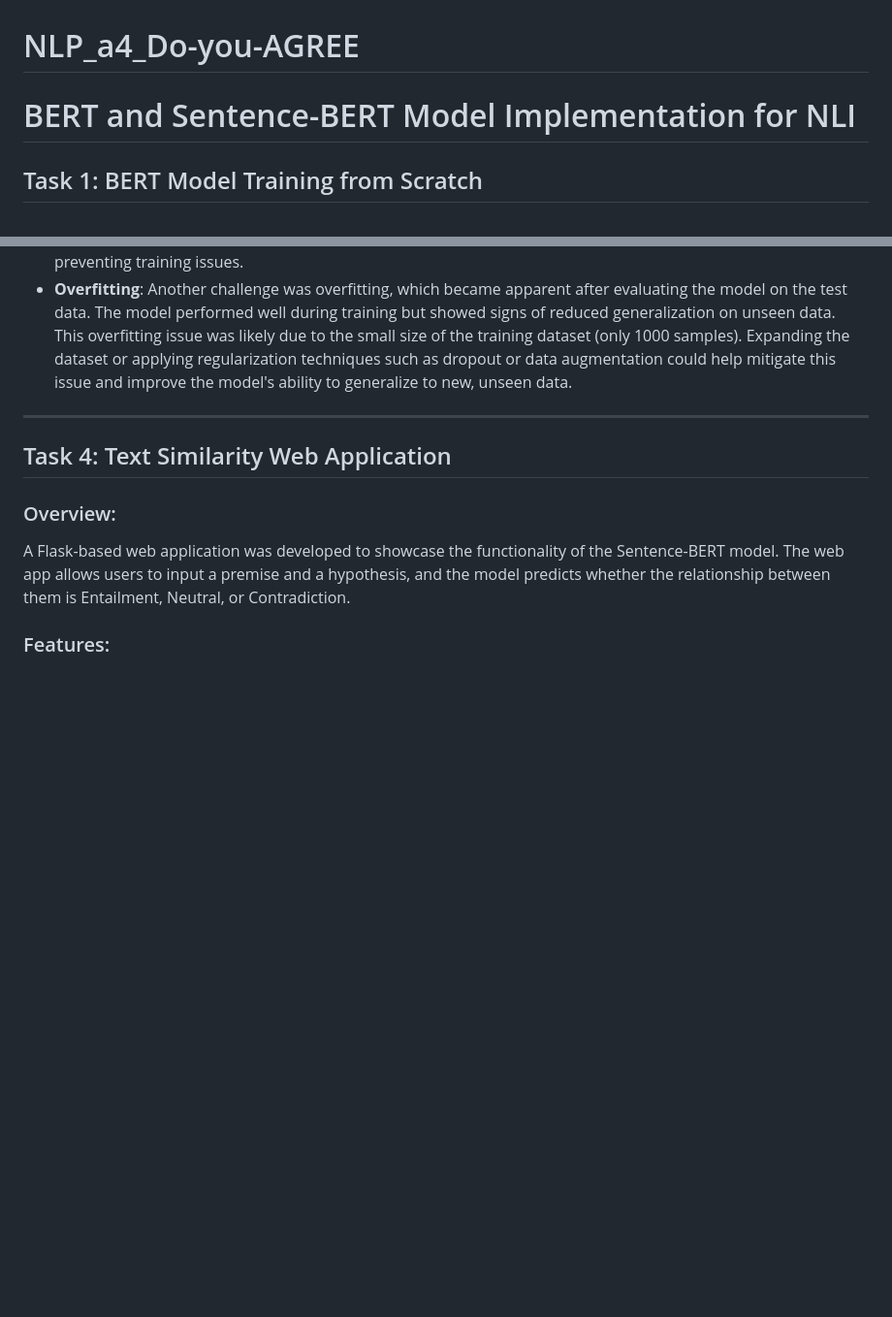
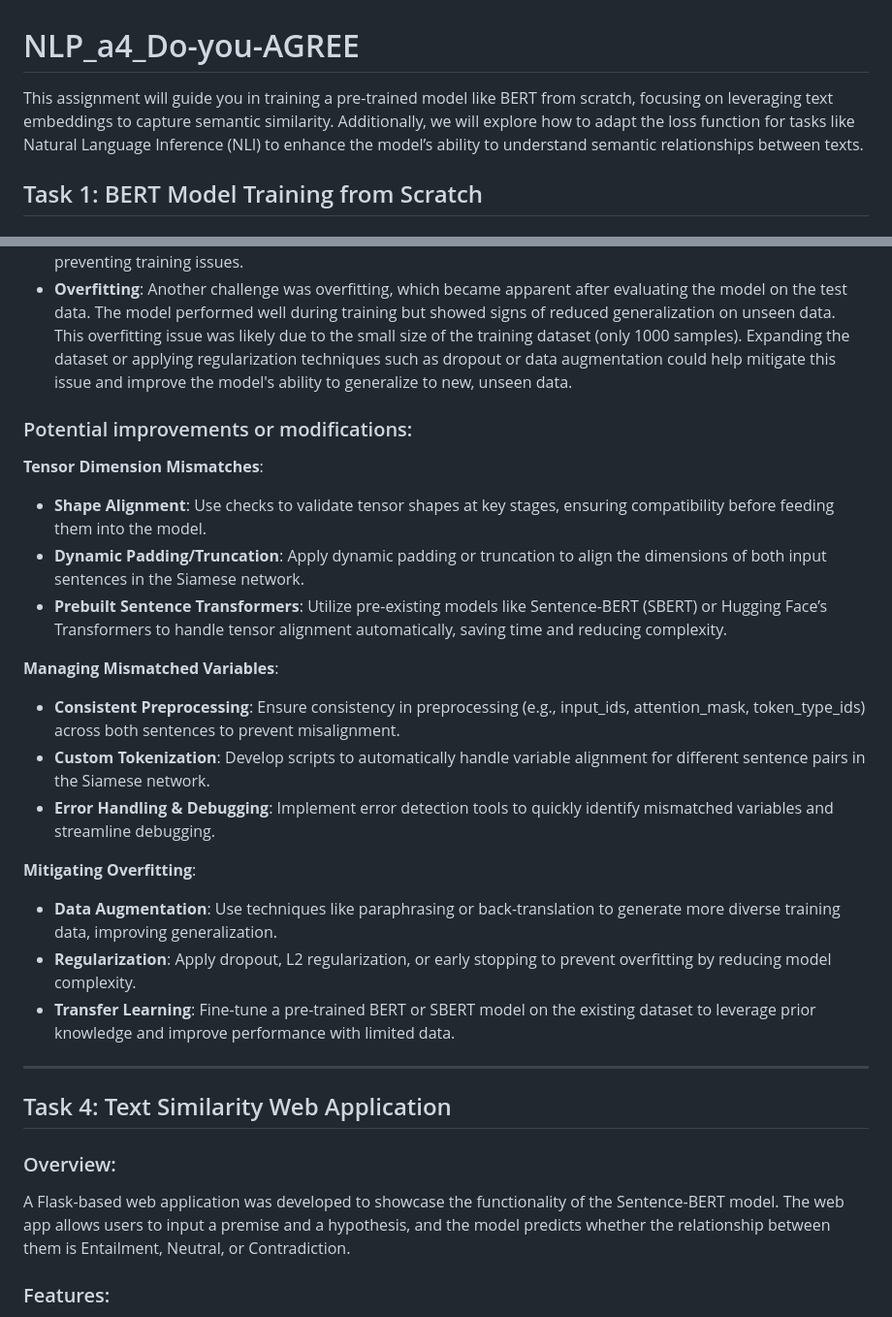
Before and after one commit to EkkaratT/NLP_a4_Do-you-AGREE, a Markdown page: README.md, 2 parts joined by grey strips. Shown at 97% size. GitHub-like rendering; blank space fills up the shorter version.

```diff
--- a/README.md
+++ b/README.md
@@ -1,5 +1,9 @@
 # NLP_a4_Do-you-AGREE
-# BERT and Sentence-BERT Model Implementation for NLI
+
+This assignment will guide you in training a pre-trained model like BERT from scratch, focusing on
+leveraging text embeddings to capture semantic similarity. Additionally, we will explore how to adapt the
+loss function for tasks like Natural Language Inference (NLI) to enhance the model’s ability to understand
+semantic relationships between texts.
 
 ## Task 1: BERT Model Training from Scratch
 
@@ -96,6 +100,21 @@ We evaluated the Sentence-BERT model using the SNLI or MNLI datasets, which prov
 - **Mismatched Variables**: During the adaptation of BERT into the Siamese network architecture, another challenge was dealing with mismatched variables between the two inputs (premise and hypothesis). Variables such as input_ids, attention_mask, and token_type_ids had to be carefully aligned across the two input sentences. Any inconsistencies in how these variables were defined or processed for one sentence could lead to errors. Properly managing these variables and ensuring they had compatible values and shapes was key to preventing training issues.
 - **Overfitting**: Another challenge was overfitting, which became apparent after evaluating the model on the test data. The model performed well during training but showed signs of reduced generalization on unseen data. This overfitting issue was likely due to the small size of the training dataset (only 1000 samples). Expanding the dataset or applying regularization techniques such as dropout or data augmentation could help mitigate this issue and improve the model's ability to generalize to new, unseen data.
 
+### Potential improvements or modifications:
+**Tensor Dimension Mismatches**:
+- **Shape Alignment**: Use checks to validate tensor shapes at key stages, ensuring compatibility before feeding them into the model.
+- **Dynamic Padding/Truncation**: Apply dynamic padding or truncation to align the dimensions of both input sentences in the Siamese network.
+- **Prebuilt Sentence Transformers**: Utilize pre-existing models like Sentence-BERT (SBERT) or Hugging Face’s Transformers to handle tensor alignment automatically, saving time and reducing complexity.
+
+**Managing Mismatched Variables**:
+- **Consistent Preprocessing**: Ensure consistency in preprocessing (e.g., input_ids, attention_mask, token_type_ids) across both sentences to prevent misalignment.
+- **Custom Tokenization**: Develop scripts to automatically handle variable alignment for different sentence pairs in the Siamese network.
+- **Error Handling & Debugging**: Implement error detection tools to quickly identify mismatched variables and streamline debugging.
+
+**Mitigating Overfitting**:
+- **Data Augmentation**: Use techniques like paraphrasing or back-translation to generate more diverse training data, improving generalization.
+- **Regularization**: Apply dropout, L2 regularization, or early stopping to prevent overfitting by reducing model complexity.
+- **Transfer Learning**: Fine-tune a pre-trained BERT or SBERT model on the existing dataset to leverage prior knowledge and improve performance with limited data.
 ---
 
 ## Task 4: Text Similarity Web Application
```
Also changed, not shown: other parts of README.md (+2 -2 lines).
